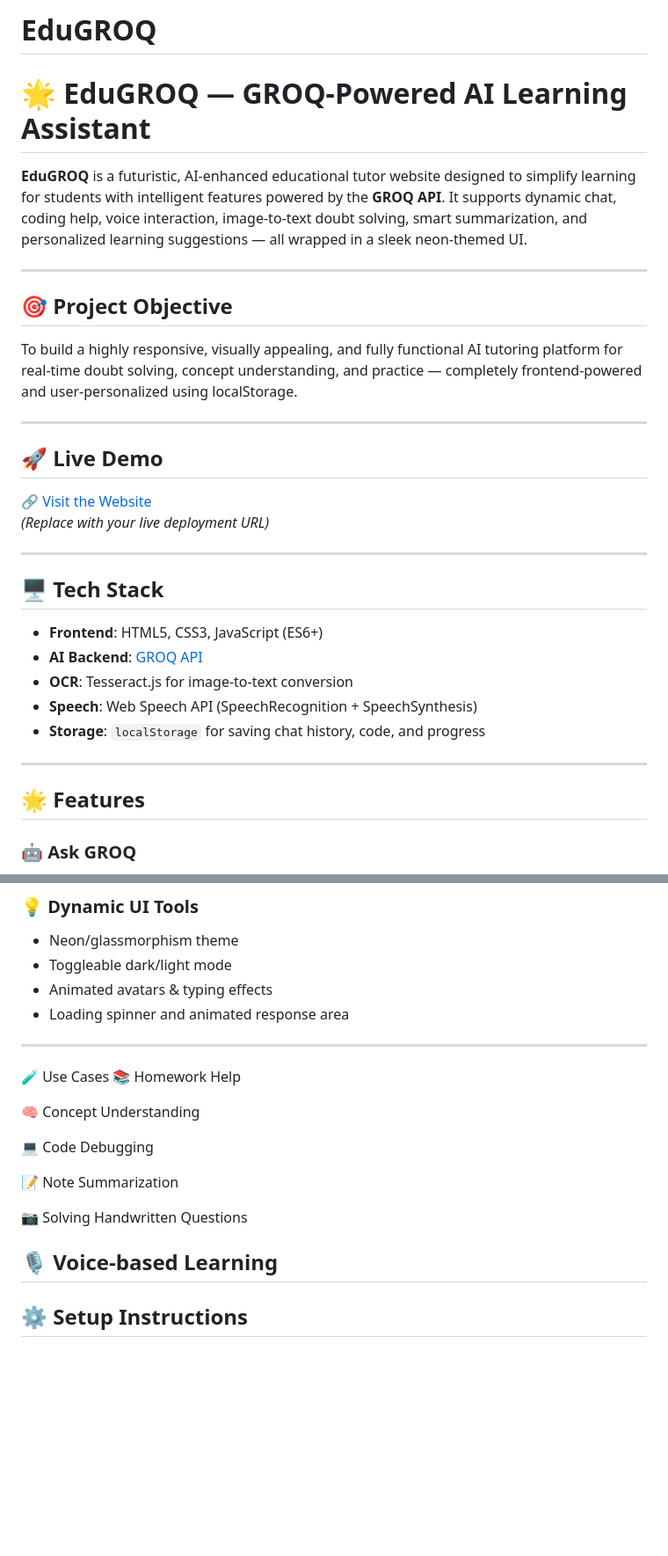
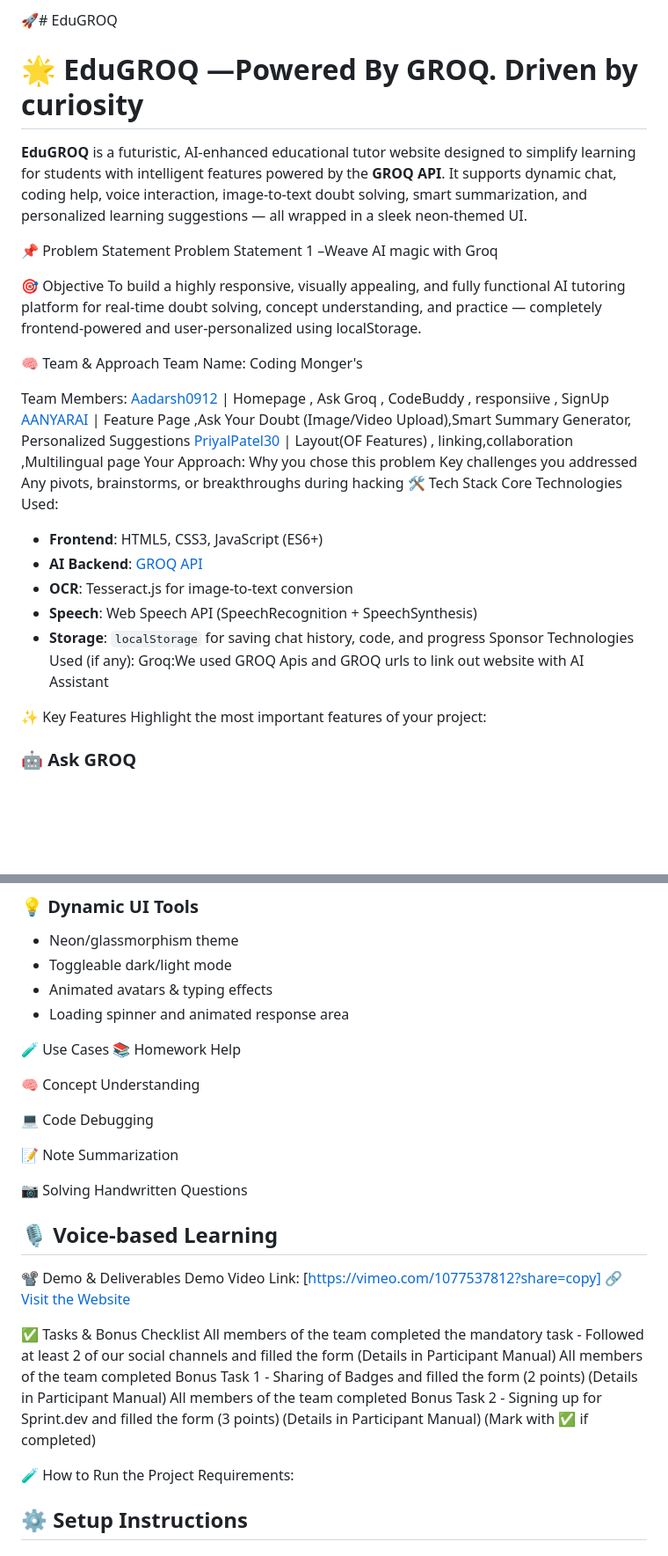
Before and after one commit to AANYARAI/EduGROQ, a Markdown page: README.md, 2 parts joined by grey strips. Shown at 88% size. Rendered like a GitHub page; blank space fills up the shorter version.

```diff
--- a/README.md
+++ b/README.md
@@ -1,34 +1,39 @@
-# EduGROQ
-# 🌟 EduGROQ — GROQ-Powered AI Learning Assistant
+🚀# EduGROQ
+# 🌟 EduGROQ —Powered By GROQ. Driven by curiosity
 
 **EduGROQ** is a futuristic, AI-enhanced educational tutor website designed to simplify learning for students with intelligent features powered by the **GROQ API**. It supports dynamic chat, coding help, voice interaction, image-to-text doubt solving, smart summarization, and personalized learning suggestions — all wrapped in a sleek neon-themed UI.
 
----
+📌 Problem Statement
+Problem Statement 1 –Weave AI magic with Groq
 
-## 🎯 Project Objective
-
+🎯 Objective
 To build a highly responsive, visually appealing, and fully functional AI tutoring platform for real-time doubt solving, concept understanding, and practice — completely frontend-powered and user-personalized using localStorage.
 
----
+🧠 Team & Approach
+Team Name:
+Coding Monger's
 
-## 🚀 Live Demo
-
-🔗 [Visit the Website](https://edu-groq.vercel.app)
-*(Replace with your live deployment URL)*
-
----
-
-## 🖥️ Tech Stack
-
+Team Members:
+[Aadarsh0912](https://github.com/Aadarsh0912) | Homepage  , Ask Groq , CodeBuddy , responsiive , SignUp
+[AANYARAI](https://github.com/AANYARAI)  | Feature Page ,Ask Your Doubt (Image/Video Upload),Smart Summary Generator, Personalized Suggestions
+[PriyalPatel30](https://github.com/PriyalPatel30) | Layout(OF Features) , linking,collaboration ,Multilingual page
+Your Approach:
+Why you chose this problem
+Key challenges you addressed
+Any pivots, brainstorms, or breakthroughs during hacking
+🛠️ Tech Stack
+Core Technologies Used:
 - **Frontend**: HTML5, CSS3, JavaScript (ES6+)
 - **AI Backend**: [GROQ API](https://console.groq.com)
 - **OCR**: Tesseract.js for image-to-text conversion
 - **Speech**: Web Speech API (SpeechRecognition + SpeechSynthesis)
 - **Storage**: `localStorage` for saving chat history, code, and progress
+Sponsor Technologies Used (if any):
+ Groq:We used GROQ Apis and GROQ urls to link out website with AI Assistant
 
----
+✨ Key Features
+Highlight the most important features of your project:
 
-## 🌟 Features
 
 ### 🤖 Ask GROQ
 Chat with your personal AI tutor via text or voice and get instant answers powered by GROQ's high-performance models.
@@ -54,8 +59,6 @@ AI dynamically suggests practice questions, topic recommendations, and summaries
 - Animated avatars & typing effects
 - Loading spinner and animated response area
 
----
-
 🧪 Use Cases
 📚 Homework Help
 
@@ -70,6 +73,20 @@ AI dynamically suggests practice questions, topic recommendations, and summaries
 🎙️ Voice-based Learning
 ---
 
+
+
+📽️ Demo & Deliverables
+Demo Video Link: [https://vimeo.com/1077537812?share=copy]
+🔗 [Visit the Website](https://edu-groq.vercel.app)
+
+✅ Tasks & Bonus Checklist
+ All members of the team completed the mandatory task - Followed at least 2 of our social channels and filled the form (Details in Participant Manual)
+ All members of the team completed Bonus Task 1 - Sharing of Badges and filled the form (2 points) (Details in Participant Manual)
+ All members of the team completed Bonus Task 2 - Signing up for Sprint.dev and filled the form (3 points) (Details in Participant Manual)
+(Mark with ✅ if completed)
+
+🧪 How to Run the Project
+Requirements:
 ## ⚙️ Setup Instructions
 
 ### 1. Clone the Repository
```
Also changed, not shown: other parts of README.md (+0 -10 lines).
